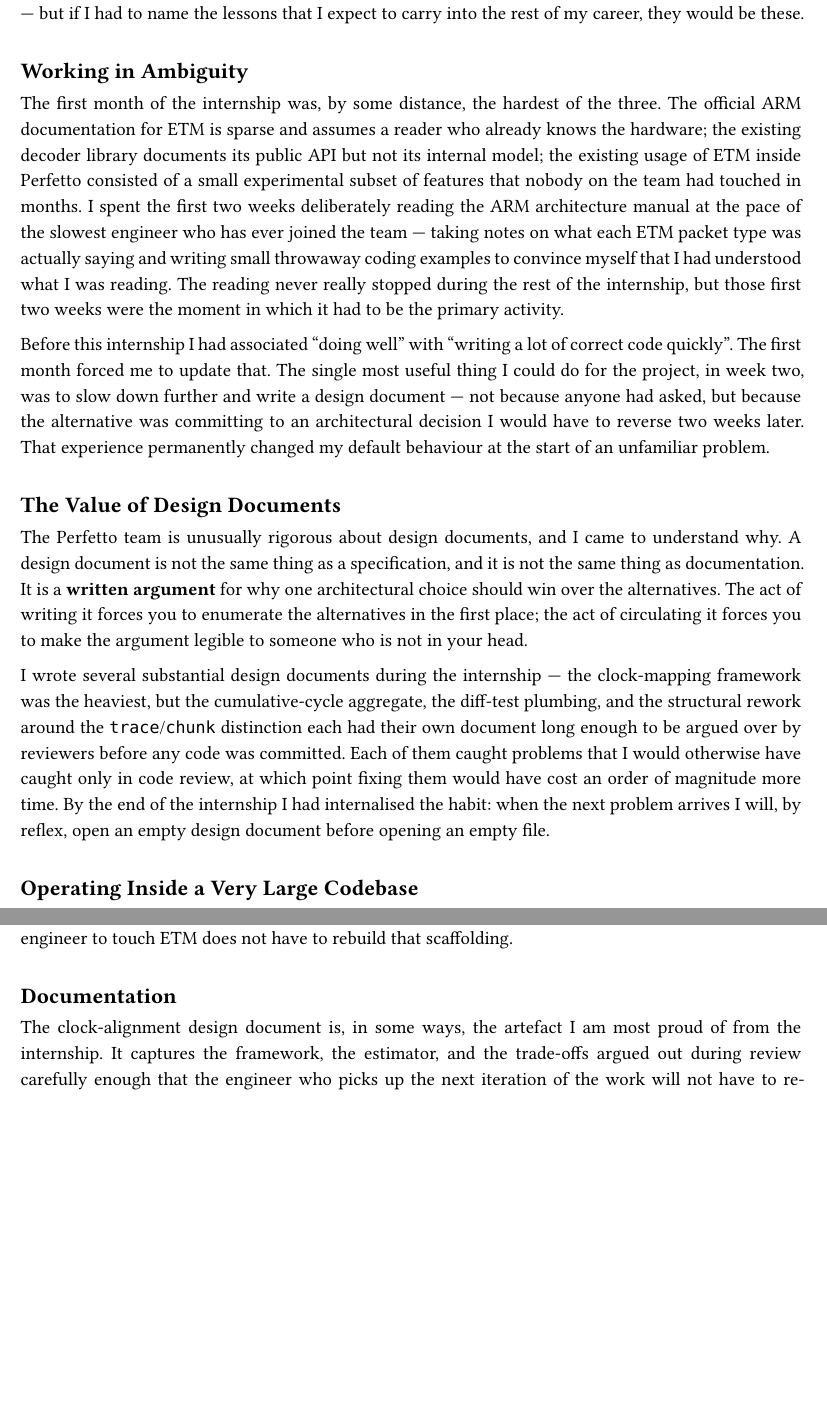
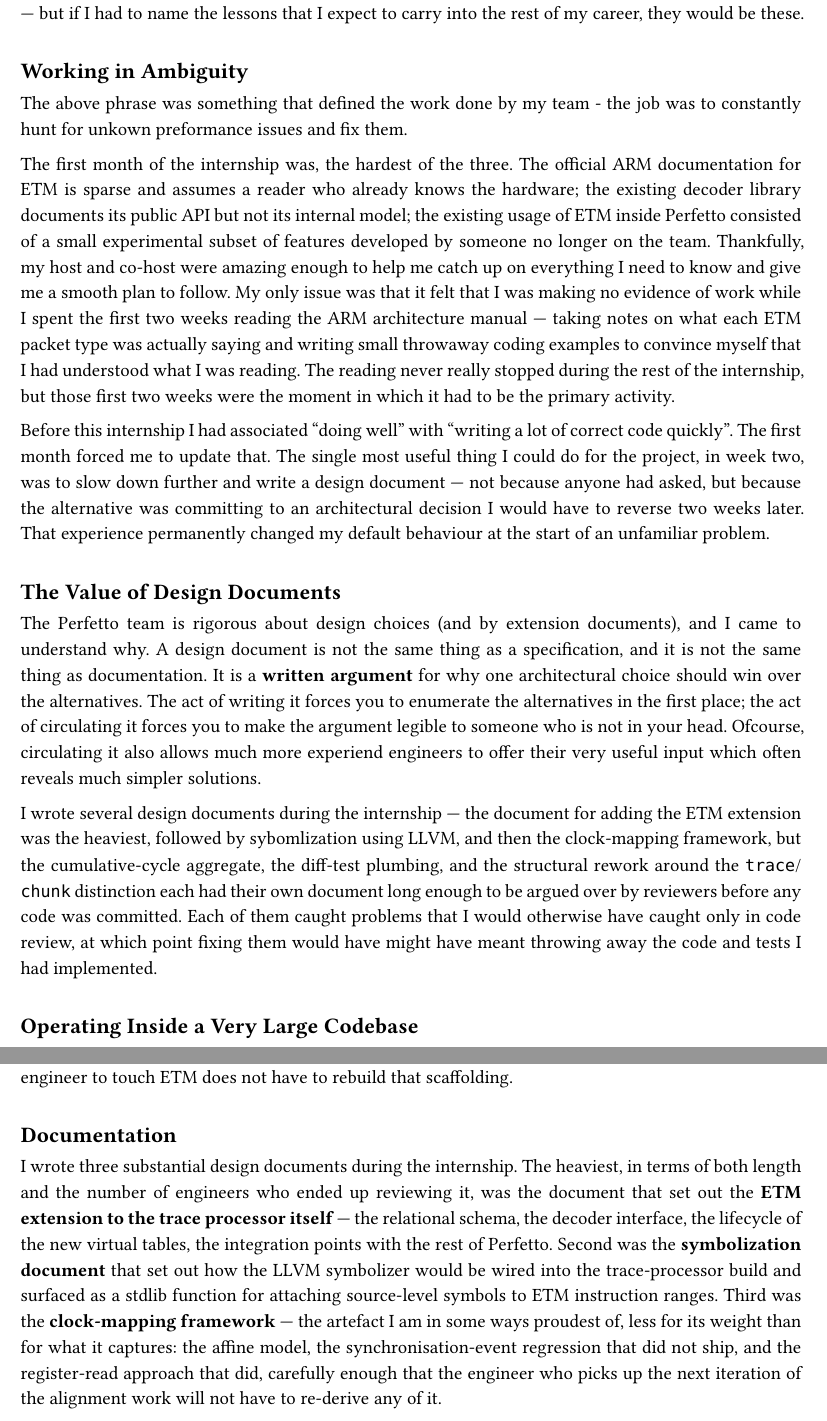
Before and after one commit to fouly-internship-auc/fouly-internship-auc.github.io, a Typst document (report/main.typ, which reads report/sections/04_learning.typ, report/sections/05_industry_benefit.typ): two parts of pages 10 and 12 of 22, joined at a grey line, cut so that both start at the same text, the shorter picture padded with empty space. Compiled offline with Typst 0.15.

Commit message:
align §2/§5/ShippedWork to §4's re-ranked design docs
§4 was edited to name the three substantial design docs in order of
weight: ETM trace-processor extension (heaviest), LLVM symbolization,
then clock-mapping. The cumulative-cycle aggregate, diff-test plumbing,
session track and trace/chunk rename are now framed as smaller docs.
Three surfaces still told the old story:

  - §2 deliverables: previously said "I delivered the design document
    for the clock-mapping framework" (singular). Now reflects the three
    substantial docs.

  - §5 Documentation: previously led with clock-alignment as the
    artefact-most-proud-of and didn't even mention the ETM extension
    or LLVM symbolization docs. Rewritten to put the ETM extension
    first as the heaviest, LLVM symbolization second, clock-mapping
    third (kept the "proudest of" framing for the latter, since
    weight isn't the same as pride). Smaller docs listed separately.

  - ShippedWork slide stat: "4+ substantial design docs" softened to
    "3 substantial (+ smaller ones)" — matches §5's clean count.

```diff
--- a/report/sections/04_learning.typ
+++ b/report/sections/04_learning.typ
@@ -6,15 +6,15 @@
 
 == Working in Ambiguity
 
-The first month of the internship was, by some distance, the hardest of
+The above phrase was something that defined the work done by my team - the job was to constantly hunt for unkown preformance issues and fix them.
+
+The first month of the internship was, the hardest of
 the three. The official ARM documentation for ETM is sparse and assumes
 a reader who already knows the hardware; the existing decoder library
 documents its public API but not its internal model; the existing usage
 of ETM inside Perfetto consisted of a small experimental subset of
-features that nobody on the team had touched in months. I spent the
-first two weeks deliberately reading the ARM architecture manual at the
-pace of the slowest engineer who has ever joined the team — taking
-notes on what each ETM packet type was actually saying and writing
+features developed by someone no longer on the team. Thankfully, my host and co-host were amazing enough to help me catch up on everything I need to know and give me a smooth plan to follow. My only issue was that it felt that I was making no evidence of work while I spent the
+first two weeks reading the ARM architecture manual  — taking notes on what each ETM packet type was actually saying and writing
 small throwaway coding examples to convince myself that I had
 understood what I was reading. The reading never really stopped during
 the rest of the internship, but those first two weeks were the moment
@@ -31,24 +31,21 @@
 
 == The Value of Design Documents
 
-The Perfetto team is unusually rigorous about design documents, and I
+The Perfetto team is rigorous about design choices (and by extension documents), and I
 came to understand why. A design document is not the same thing as a
 specification, and it is not the same thing as documentation. It is a
 *written argument* for why one architectural choice should win over the
 alternatives. The act of writing it forces you to enumerate the
 alternatives in the first place; the act of circulating it forces you to
-make the argument legible to someone who is not in your head.
+make the argument legible to someone who is not in your head. Ofcourse, circulating it also allows much more experiend engineers to offer their very useful input which often reveals much simpler solutions.
 
-I wrote several substantial design documents during the internship —
-the clock-mapping framework was the heaviest, but the cumulative-cycle
+I wrote several design documents during the internship — the document for adding the ETM extension was the heaviest, followed by sybomlization using LLVM, and then
+the clock-mapping framework, but the cumulative-cycle
 aggregate, the diff-test plumbing, and the structural rework around
 the `trace`/`chunk` distinction each had their own document long
 enough to be argued over by reviewers before any code was committed.
 Each of them caught problems that I would otherwise have caught only
-in code review, at which point fixing them would have cost an order
-of magnitude more time. By the end of the internship I had
-internalised the habit: when the next problem arrives I will, by
-reflex, open an empty design document before opening an empty file.
+in code review, at which point fixing them would have might have meant throwing away the code and tests I had implemented.
 
 == Operating Inside a Very Large Codebase
 
--- a/report/sections/05_industry_benefit.typ
+++ b/report/sections/05_industry_benefit.typ
@@ -47,21 +47,26 @@
 
 == Documentation
 
-The clock-alignment design document is, in some ways, the artefact I
-am most proud of from the internship. It captures the framework, the
-estimator, and the trade-offs argued out during review carefully
-enough that the engineer who picks up the next iteration of the work
-will not have to re-derive any of it. Alongside it sit the other
-substantial design documents from the internship — for the
+I wrote three substantial design documents during the internship. The
+heaviest, in terms of both length and the number of engineers who
+ended up reviewing it, was the document that set out the *ETM
+extension to the trace processor itself* — the relational schema, the
+decoder interface, the lifecycle of the new virtual tables, the
+integration points with the rest of Perfetto. Second was the
+*symbolization document* that set out how the LLVM symbolizer would be
+wired into the trace-processor build and surfaced as a stdlib
+function for attaching source-level symbols to ETM instruction
+ranges. Third was the *clock-mapping framework* — the artefact I am
+in some ways proudest of, less for its weight than for what it
+captures: the affine model, the synchronisation-event regression
+that did not ship, and the register-read approach that did,
+carefully enough that the engineer who picks up the next iteration
+of the alignment work will not have to re-derive any of it.
+
+Smaller but still load-bearing documents argued out the
 cumulative-cycle aggregate, the diff-test plumbing, the ETM session
 track in the UI, and the structural decision to rename `trace` to
-`chunk` (which removed a name overload that had been quietly confusing
-reviewers in the months leading up to the change). Each was a written
-argument first and a code change second.
+`chunk` (which removed a name overload that had been quietly
+confusing reviewers in the months leading up to the change). Each
+was a written argument first and a code change second.
 
-In short: the project came in with eighteen merged changelists,
-several substantial design documents and a number of smaller ones, and
-a non-trivial amount of cleanup work on the surrounding build, test
-and documentation infrastructure. Lalit Maganti, the team's senior trace-processor tech
-lead, noted that he considered this project "one of the most
-challenging intern projects [he] had ever seen" — a remark that lives
```
Also changed, not shown: report/sections/02_work.typ (+6 -3 lines), report/sections/04_learning.typ (3 more changed lines), report/sections/05_industry_benefit.typ (12 more changed lines), 1 other file.
